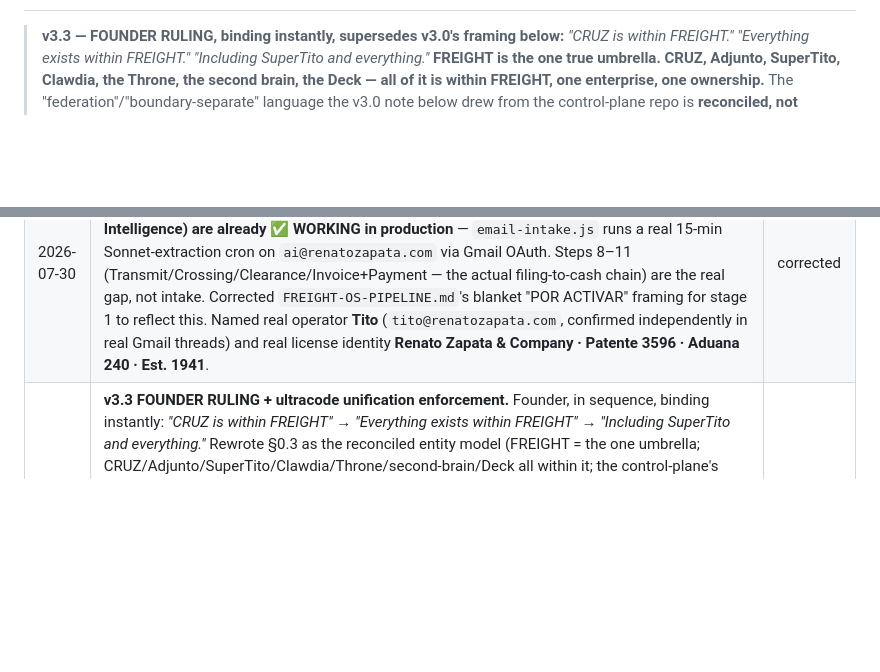
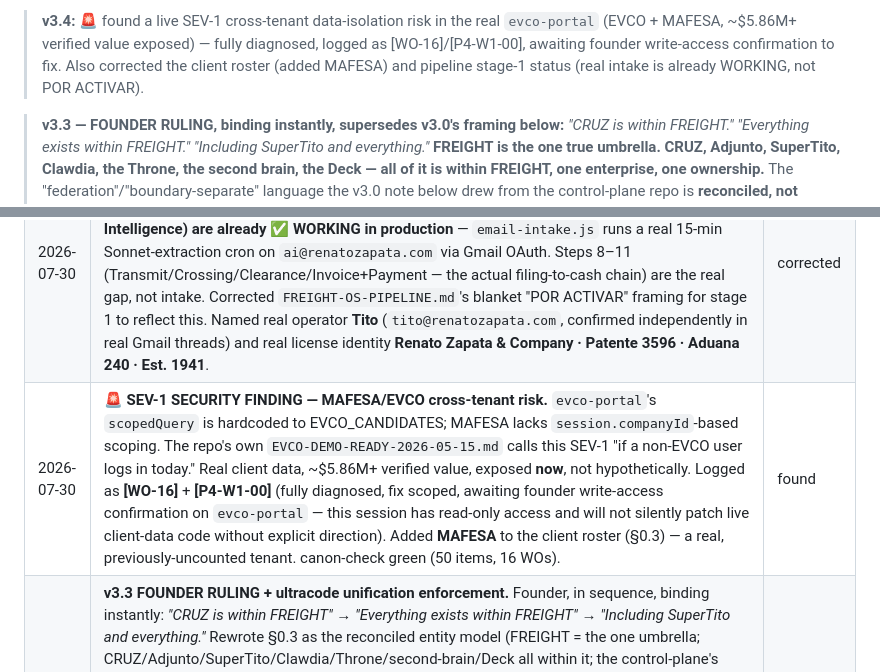
Before and after one commit to renatozapatabot-star/claude-code, a Markdown page: FREIGHT-OS-CANON.md, 2 parts joined by grey strips. GitHub-like rendering; blank space fills up the shorter version.

```diff
--- a/FREIGHT-OS-CANON.md
+++ b/FREIGHT-OS-CANON.md
@@ -2,5 +2,10 @@
 
-<!-- CANON-META version=3.3 status=proposed-overlay-defers-to-control-plane supersedes=FREIGHTCOMPLETE100PLAN20260719.pdf(v1.4) authority=freightos-control-plane/canon/HANDOFF-MASTER.md -->
+<!-- CANON-META version=3.4 status=proposed-overlay-defers-to-control-plane supersedes=FREIGHTCOMPLETE100PLAN20260719.pdf(v1.4) authority=freightos-control-plane/canon/HANDOFF-MASTER.md -->
+
+> **v3.4:** 🚨 found a live SEV-1 cross-tenant data-isolation risk in the real `evco-portal` (EVCO +
+> MAFESA, ~$5.86M+ verified value exposed) — fully diagnosed, logged as [WO-16]/[P4-W1-00], awaiting
+> founder write-access confirmation to fix. Also corrected the client roster (added MAFESA) and
+> pipeline stage-1 status (real intake is already WORKING, not POR ACTIVAR).
 
 > **v3.3 — FOUNDER RULING, binding instantly, supersedes v3.0's framing below:** *"CRUZ is within
 > FREIGHT." "Everything exists within FREIGHT." "Including SuperTito and everything."* **FREIGHT is
@@ -820,6 +855,7 @@ every registered path exists. Exit 0/1.
 | 2026-07-19 | **Cloned + read `throne-stack`** (real Clawdia/Throne Mac Studio repo) — discovered a live, tested Telegram bot `@clawdyia_rz_bot` (Hermes gateway, principal-only, smoke-tested 2026-05-09) and Throne's own two-vault model (`aguila-brain` = CRUZ-scoped project vault; `throne-stack/vault/` = separate Clawdia ops vault) | discovery |
 | 2026-07-19 | **FOUNDER RULING (binding instantly, §0.1): "It's @supertitobot — everything else should be deleted."** [WO-15] closed: the bot is `@supertitobot` (renamed from `@clawdyia_rz_bot`); no other name. P2 pillar + `supertito/POLICY.md` updated to match. | founder-override |
 | 2026-07-30 | **Deep read of the real `evco-portal`** — a mature Next.js/Supabase/Anthropic-SDK/Vapi-voice product (not just a target host), tracking its own real 12-step clearance lifecycle in `PIPELINE.md`. Ground truth: **steps 1–3, 6–7 (Intake/Classify/Completeness+Sync/Review+Approval/Shadow-Intelligence) are already ✅ WORKING in production** — `email-intake.js` runs a real 15-min Sonnet-extraction cron on `ai@renatozapata.com` via Gmail OAuth. Steps 8–11 (Transmit/Crossing/Clearance/Invoice+Payment — the actual filing-to-cash chain) are the real gap, not intake. Corrected `FREIGHT-OS-PIPELINE.md`'s blanket "POR ACTIVAR" framing for stage 1 to reflect this. Named real operator **Tito** (`tito@renatozapata.com`, confirmed independently in real Gmail threads) and real license identity **Renato Zapata & Company · Patente 3596 · Aduana 240 · Est. 1941**. | corrected |
+| 2026-07-30 | 🚨 **SEV-1 SECURITY FINDING — MAFESA/EVCO cross-tenant risk.** `evco-portal`'s `scopedQuery` is hardcoded to EVCO_CANDIDATES; MAFESA lacks `session.companyId`-based scoping. The repo's own `EVCO-DEMO-READY-2026-05-15.md` calls this SEV-1 "if a non-EVCO user logs in today." Real client data, ~$5.86M+ verified value, exposed **now**, not hypothetically. Logged as **[WO-16]** + **[P4-W1-00]** (fully diagnosed, fix scoped, awaiting founder write-access confirmation on `evco-portal` — this session has read-only access and will not silently patch live client-data code without explicit direction). Added **MAFESA** to the client roster (§0.3) — a real, previously-uncounted tenant. canon-check green (50 items, 16 WOs). | found |
 | 2026-07-30 | **v3.3 FOUNDER RULING + ultracode unification enforcement.** Founder, in sequence, binding instantly: *"CRUZ is within FREIGHT"* → *"Everything exists within FREIGHT"* → *"Including SuperTito and everything."* Rewrote §0.3 as the reconciled entity model (FREIGHT = the one umbrella; CRUZ/Adjunto/SuperTito/Clawdia/Throne/second-brain/Deck all within it; the control-plane's "boundary-separate" language survives only as engineering discipline — independent scorecards, no shared DB — never as ownership separation). Ran a 4-lens parallel critic sweep (workflow, 11 contradictions found) hunting every remaining place in the document that still asserted separation; fixed all 11: the P1 pipeline intro, the §0.3 Clawdia bullet, the §1.5 clawdia-presence + adjunto-integration-launch rows, the P6 correction paragraph, §0.2a's kernel-deference list (entity/ownership model now explicitly carved out from kernel authority), §4's framing, and both affected §5.4 historical rows (superseded in place, add-only). `beatvig`/`ayudasolares` correctly remain "out of FREIGHT scope" — genuinely unrelated ventures, not covered by the ruling. canon-check green (48 items, 15 WOs). | founder-override |
 | 2026-07-30 | **Deep read of `clawdia-presence`** (the repo `admission-policy.json` names as the source for FREIGHT's automation surface) — found it holds TWO things: Clawdia's own personal-AI project (its own rubric) AND the **real, already-built Deck cockpit** at `app/plaios/freight/` (16 real panels: DialQueue, GuidedCallCard, LeadFeed, NextBestAction, Scoreboard, DeskPnl, CarrierBench, etc.) + `lib/freight-execution/` (real contracts: multi-channel actions call/email/linkedin/whatsapp, authority-gated reason codes, bilingual EN/ES guided-call scripts). **Caught and fixed a real defect:** [P6-W2-02] as originally drafted would have built a FREIGHT cockpit inside CRUZ's own codebase — a product-surface scoping mistake. Corrected P6 pillar to reflect the real cockpit and repointed the item at auditing/hardening it via `clawdia-presence`, not building inside CRUZ. `telegram-poll.ts` confirmed an empty stub — honestly noted, not overclaimed. `beatvig`/`ayudasolares` confirmed unrelated side projects (sports-betting tool; empty solar-assistance stub), genuinely outside FREIGHT, not part of the ruling below. — *this row's original "out of FREIGHT scope" (Clawdia) / "entity-boundary violation, CRUZ is EVCO-only" phrasing superseded 2026-07-30 by the founder's ruling (§0.3/v3.3): both are within FREIGHT; the real issue was a codebase-scoping mistake, not an ownership boundary* | corrected |
 | 2026-07-30 | **Magnify-glass sweep** — all 9 real repos admitted + cloned (`freightos-control-plane`, `aguila-brain`, `evco-portal`, `throne-stack`, `adjunto-integration-launch`, `clawdia-presence`, `beatvig`, `ayudasolares`) + Gmail/Calendar pulled into scope per founder directive ("pull EVERYTHING that is my work computer... everything you have access to"). Findings: (1) **the Money-Employment dial-block loop is LIVE** — recurring calendar events name the real cockpit `throne.tail5af2c9.ts.net:8443/plaios/freight`, 06:30 brief email, 40-attempts/day floor with tripwire — corrects the control-plane's static 0/0 snapshot (§1.6 amended); (2) **Adjunto is live at `adjunto.co`** (verified 200 on `/`, `/builder`, `/proof`, `/pricing`; `/trial/:name` pilot pattern; `/api/health/version` 404 = stale deployed build, honestly noted); (3) **Ursula Banda (EVCO) had an 18-day-stale hot lead** — asked 2026-07-29 for trial access after the founder's 2026-07-11 pitch, unanswered. **Action taken:** drafted (never sent, §0.4-8) a reply with the real `adjunto.co/trial/ursula` link, using the founder's own Mode-A outreach language — draft id `r-4593963464206317792`, awaiting founder review/send. | executed |
```
Also changed, not shown: other parts of FREIGHT-OS-CANON.md (+32 -2 lines).
